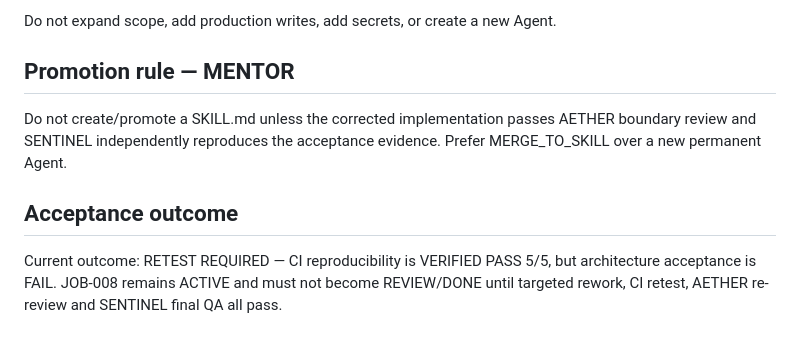
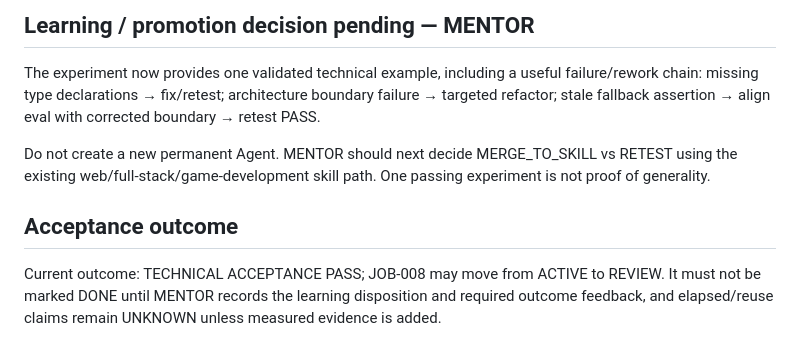
Before and after one commit to anuchit1tube168-cmd/agis-pirate-armada1, a Markdown page: evidence/E1_3D_STAGING_EXPERIMENT.md, the part around one of its changes. Drawn GitHub-style.

```diff
--- a/evidence/E1_3D_STAGING_EXPERIMENT.md
+++ b/evidence/E1_3D_STAGING_EXPERIMENT.md
@@ -68,8 +55,8 @@ MAKER should make the smallest sufficient change:
 
-Do not expand scope, add production writes, add secrets, or create a new Agent.
+## Learning / promotion decision pending — MENTOR
+The experiment now provides one validated technical example, including a useful failure/rework chain: missing type declarations → fix/retest; architecture boundary failure → targeted refactor; stale fallback assertion → align eval with corrected boundary → retest PASS.
 
-## Promotion rule — MENTOR
-Do not create/promote a SKILL.md unless the corrected implementation passes AETHER boundary review and SENTINEL independently reproduces the acceptance evidence. Prefer MERGE_TO_SKILL over a new permanent Agent.
+Do not create a new permanent Agent. MENTOR should next decide MERGE_TO_SKILL vs RETEST using the existing web/full-stack/game-development skill path. One passing experiment is not proof of generality.
 
 ## Acceptance outcome
-Current outcome: RETEST REQUIRED — CI reproducibility is VERIFIED PASS 5/5, but architecture acceptance is FAIL. JOB-008 remains ACTIVE and must not become REVIEW/DONE until targeted rework, CI retest, AETHER re-review and SENTINEL final QA all pass.
+Current outcome: TECHNICAL ACCEPTANCE PASS; JOB-008 may move from ACTIVE to REVIEW. It must not be marked DONE until MENTOR records the learning disposition and required outcome feedback, and elapsed/reuse claims remain UNKNOWN unless measured evidence is added.
```
Also changed, not shown: other parts of evidence/E1_3D_STAGING_EXPERIMENT.md (+28 -41 lines).
